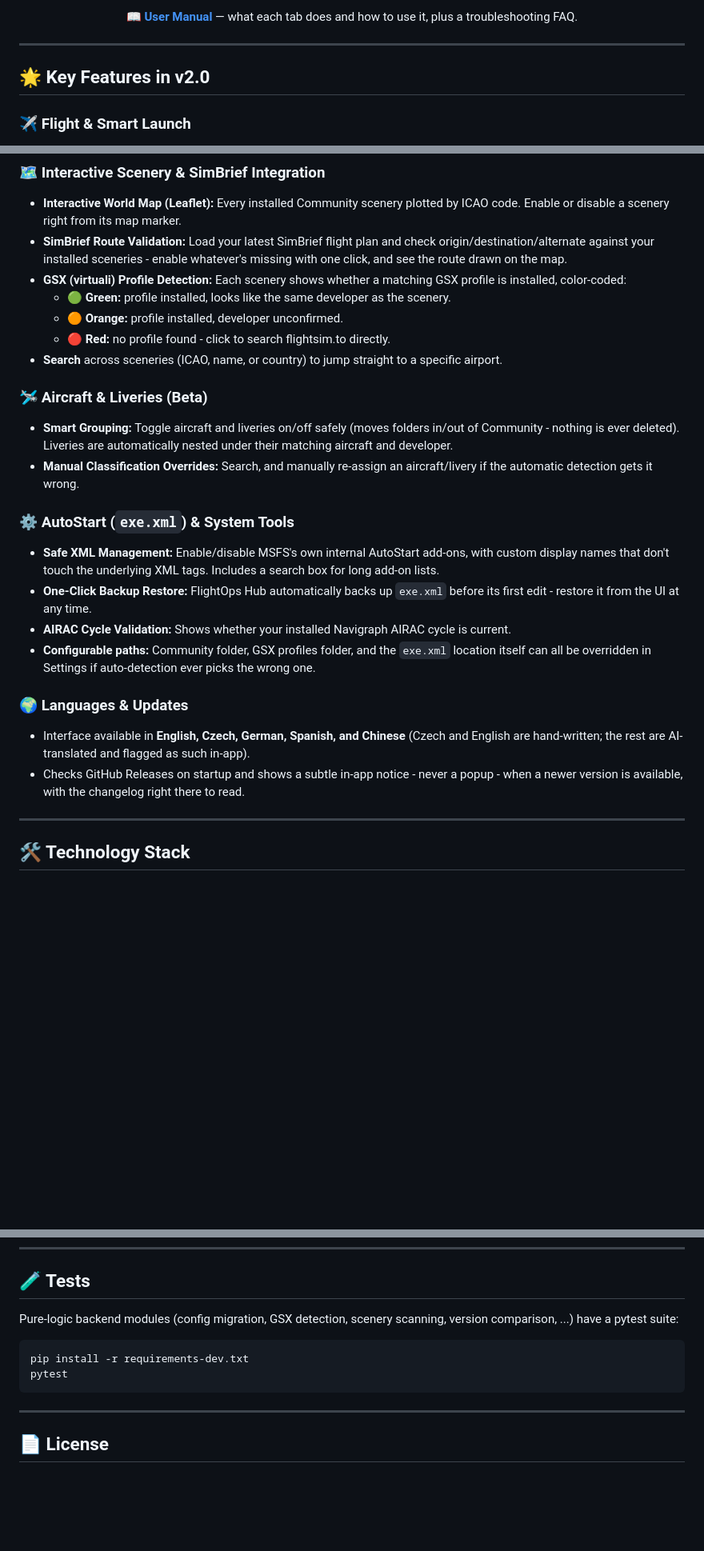
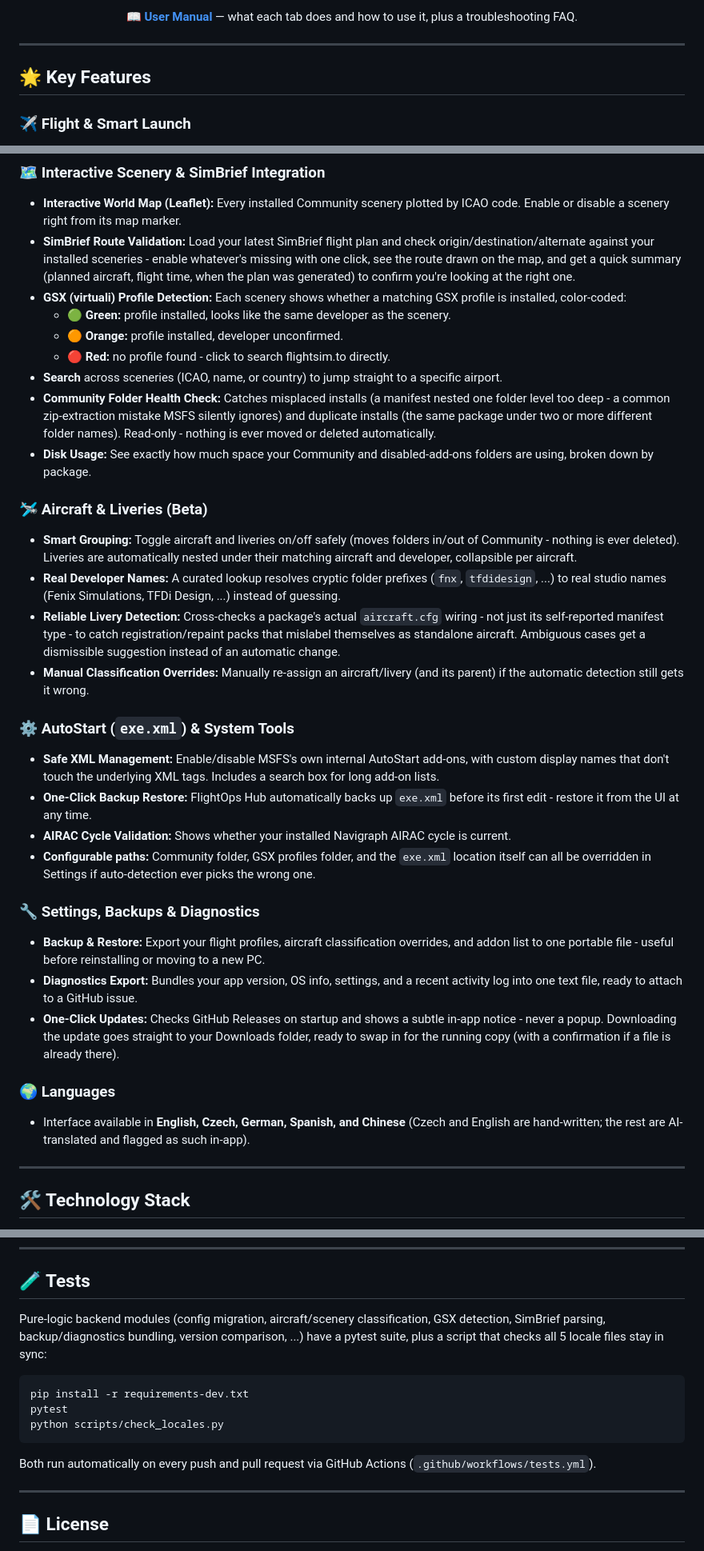
Before and after one commit to VacicakCZ/FlightOPS-Hub, a Markdown page: README.md, 3 parts joined by grey strips. Shown at 80% size. Rendered like a GitHub page; blank space fills up the shorter version.

Commit message:
Polish: README brought up to date, fix VS Code test config
README still said v2.0 in the features heading and never mentioned
several shipped features (Community diagnostics, SimBrief flight
summary, one-click update download, settings backup/restore,
diagnostics export, CI). Added a tests-status badge and a note about
check_locales.py/CI in the Tests section too.

.vscode/settings.json had pytest disabled and unittest enabled with a
glob (*test.py) that does not even match this projects test_*.py
files - Test Explorer would have found nothing. Fixed to enable
pytest properly.

Co-Authored-By: Claude Sonnet 5 <noreply@anthropic.com>

````diff
--- a/README.md
+++ b/README.md
@@ -19,7 +20,7 @@
 
 ---
 
-## 🌟 Key Features in v2.0
+## 🌟 Key Features
 
 ### ✈️ Flight & Smart Launch
 * **Smart Launch (SimConnect):** Detects when you actually spawn in the cockpit using live `SimConnect` data and launches delayed add-ons (like FSLTL or REX Atmos) at the right moment - not just after a fixed timer.
@@ -29,16 +30,20 @@
 
 ### 🗺️ Interactive Scenery & SimBrief Integration
 * **Interactive World Map (Leaflet):** Every installed Community scenery plotted by ICAO code. Enable or disable a scenery right from its map marker.
-* **SimBrief Route Validation:** Load your latest SimBrief flight plan and check origin/destination/alternate against your installed sceneries - enable whatever's missing with one click, and see the route drawn on the map.
+* **SimBrief Route Validation:** Load your latest SimBrief flight plan and check origin/destination/alternate against your installed sceneries - enable whatever's missing with one click, see the route drawn on the map, and get a quick summary (planned aircraft, flight time, when the plan was generated) to confirm you're looking at the right one.
 * **GSX (virtuali) Profile Detection:** Each scenery shows whether a matching GSX profile is installed, color-coded:
   * 🟢 **Green:** profile installed, looks like the same developer as the scenery.
   * 🟠 **Orange:** profile installed, developer unconfirmed.
   * 🔴 **Red:** no profile found - click to search flightsim.to directly.
 * **Search** across sceneries (ICAO, name, or country) to jump straight to a specific airport.
+* **Community Folder Health Check:** Catches misplaced installs (a manifest nested one folder level too deep - a common zip-extraction mistake MSFS silently ignores) and duplicate installs (the same package under two or more different folder names). Read-only - nothing is ever moved or deleted automatically.
+* **Disk Usage:** See exactly how much space your Community and disabled-add-ons folders are using, broken down by package.
 
 ### 🛩️ Aircraft & Liveries (Beta)
-* **Smart Grouping:** Toggle aircraft and liveries on/off safely (moves folders in/out of Community - nothing is ever deleted). Liveries are automatically nested under their matching aircraft and developer.
-* **Manual Classification Overrides:** Search, and manually re-assign an aircraft/livery if the automatic detection gets it wrong.
+* **Smart Grouping:** Toggle aircraft and liveries on/off safely (moves folders in/out of Community - nothing is ever deleted). Liveries are automatically nested under their matching aircraft and developer, collapsible per aircraft.
+* **Real Developer Names:** A curated lookup resolves cryptic folder prefixes (`fnx`, `tfdidesign`, ...) to real studio names (Fenix Simulations, TFDi Design, ...) instead of guessing.
+* **Reliable Livery Detection:** Cross-checks a package's actual `aircraft.cfg` wiring - not just its self-reported manifest type - to catch registration/repaint packs that mislabel themselves as standalone aircraft. Ambiguous cases get a dismissible suggestion instead of an automatic change.
+* **Manual Classification Overrides:** Manually re-assign an aircraft/livery (and its parent) if the automatic detection still gets it wrong.
 
 ### ⚙️ AutoStart (`exe.xml`) & System Tools
 * **Safe XML Management:** Enable/disable MSFS's own internal AutoStart add-ons, with custom display names that don't touch the underlying XML tags. Includes a search box for long add-on lists.
@@ -46,9 +51,13 @@
 * **AIRAC Cycle Validation:** Shows whether your installed Navigraph AIRAC cycle is current.
 * **Configurable paths:** Community folder, GSX profiles folder, and the `exe.xml` location itself can all be overridden in Settings if auto-detection ever picks the wrong one.
 
-### 🌍 Languages & Updates
+### 🔧 Settings, Backups & Diagnostics
+* **Backup & Restore:** Export your flight profiles, aircraft classification overrides, and addon list to one portable file - useful before reinstalling or moving to a new PC.
+* **Diagnostics Export:** Bundles your app version, OS info, settings, and a recent activity log into one text file, ready to attach to a GitHub issue.
+* **One-Click Updates:** Checks GitHub Releases on startup and shows a subtle in-app notice - never a popup. Downloading the update goes straight to your Downloads folder, ready to swap in for the running copy (with a confirmation if a file is already there).
+
+### 🌍 Languages
 * Interface available in **English, Czech, German, Spanish, and Chinese** (Czech and English are hand-written; the rest are AI-translated and flagged as such in-app).
-* Checks GitHub Releases on startup and shows a subtle in-app notice - never a popup - when a newer version is available, with the changelog right there to read.
 
 ---
 
@@ -103,11 +112,13 @@ If you want to run the project from source or contribute:
 
 ## 🧪 Tests
 
-Pure-logic backend modules (config migration, GSX detection, scenery scanning, version comparison, ...) have a pytest suite:
+Pure-logic backend modules (config migration, aircraft/scenery classification, GSX detection, SimBrief parsing, backup/diagnostics bundling, version comparison, ...) have a pytest suite, plus a script that checks all 5 locale files stay in sync:
 ```bash
 pip install -r requirements-dev.txt
 pytest
+python scripts/check_locales.py
 ```
+Both run automatically on every push and pull request via GitHub Actions (`.github/workflows/tests.yml`).
 
 ---
 
````
Also changed, not shown: other parts of README.md (+1 -0 lines).
